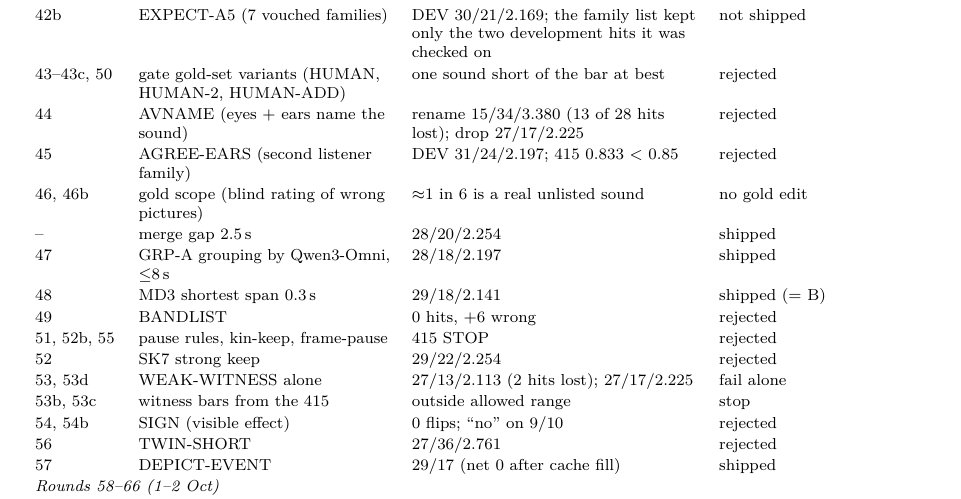
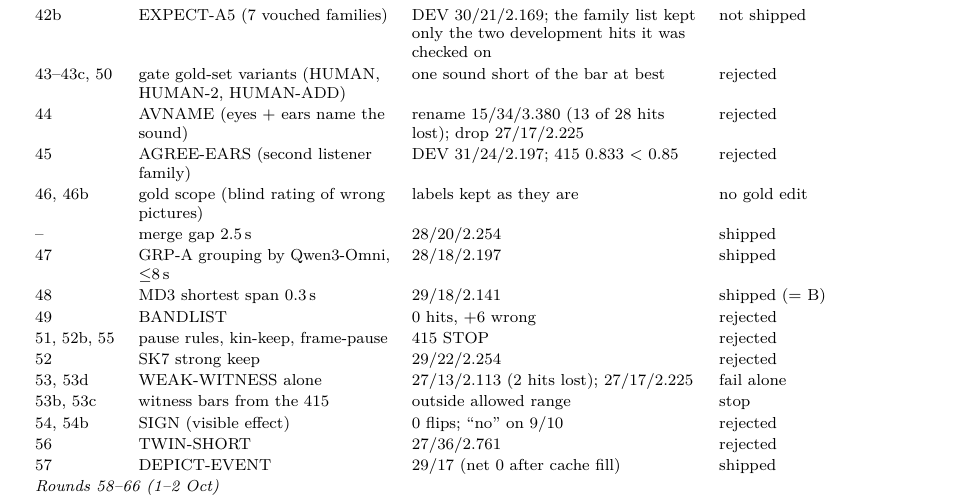
Before and after one commit to adamgavriely/unseen-sounds-visualizer, a LaTeX paper (docs/report/report.tex, which reads docs/report/sections/E_history.tex): part of page 52 of 53, cut so that both start at the same text. Compiled offline with pdfLaTeX.

Commit message:
Report App. E: round 46 row matches the main text
Co-Authored-By: Claude Opus 5.5 (1M context) <noreply@anthropic.com>
Claude-Session: https://claude.ai/code/session_01PkD1xwWENxZ4KMenToKUEq

```diff
--- a/docs/report/sections/E_history.tex
+++ b/docs/report/sections/E_history.tex
@@ -382,7 +382,7 @@ re-check & visibility re-check (gold) & 3/14 flips; control 0/20 & gold change \
 43--43c, 50 & gate gold-set variants (HUMAN, HUMAN-2, HUMAN-ADD) & one sound short of the bar at best & rejected \\
 44 & AVNAME (eyes + ears name the sound) & rename 15/34/3.380 (13 of 28 hits lost); drop 27/17/2.225 & rejected \\
 45 & AGREE-EARS (second listener family) & DEV 31/24/2.197; 415 0.833 $<$ 0.85 & rejected \\
-46, 46b & gold scope (blind rating of wrong pictures) & $\approx$1 in 6 is a real unlisted sound & no gold edit \\
+46, 46b & gold scope (blind rating of wrong pictures) & labels kept as they are & no gold edit \\
 -- & merge gap 2.5\,s & 28/20/2.254 & shipped \\
 47 & GRP-A grouping by Qwen3-Omni, $\leq$8\,s & 28/18/2.197 & shipped \\
 48 & MD3 shortest span 0.3\,s & 29/18/2.141 & shipped (= B) \\
```
Also changed, not shown: docs/report/report.pdf.
